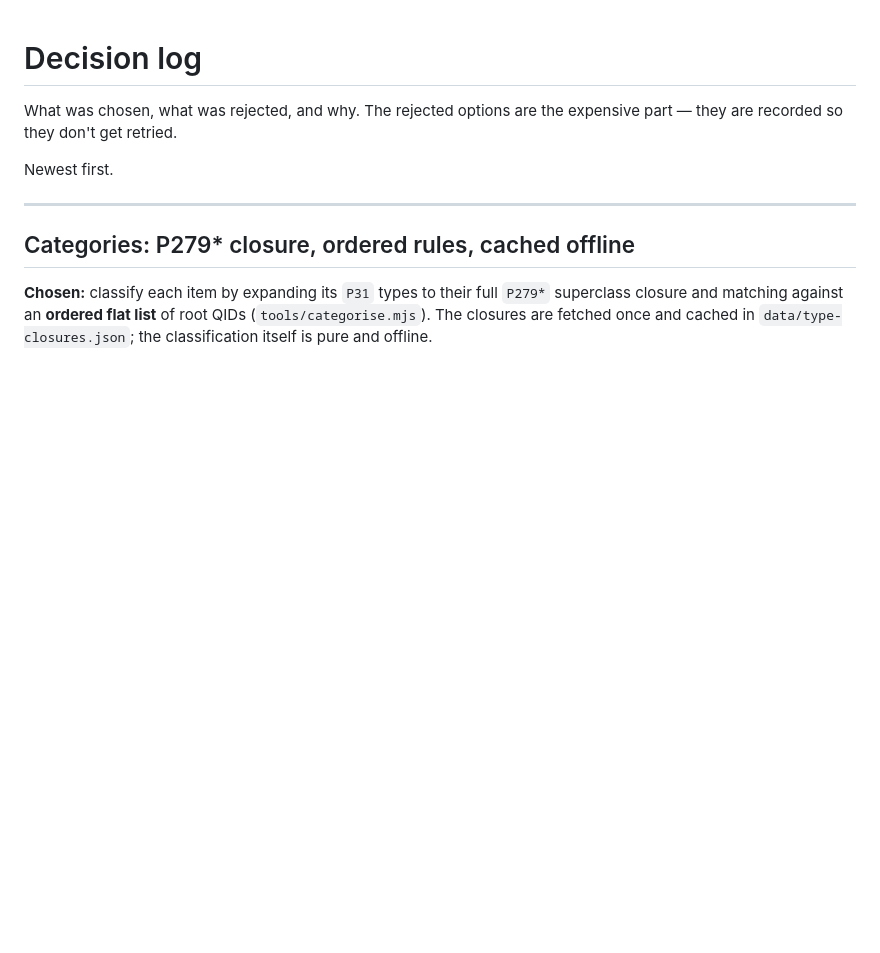
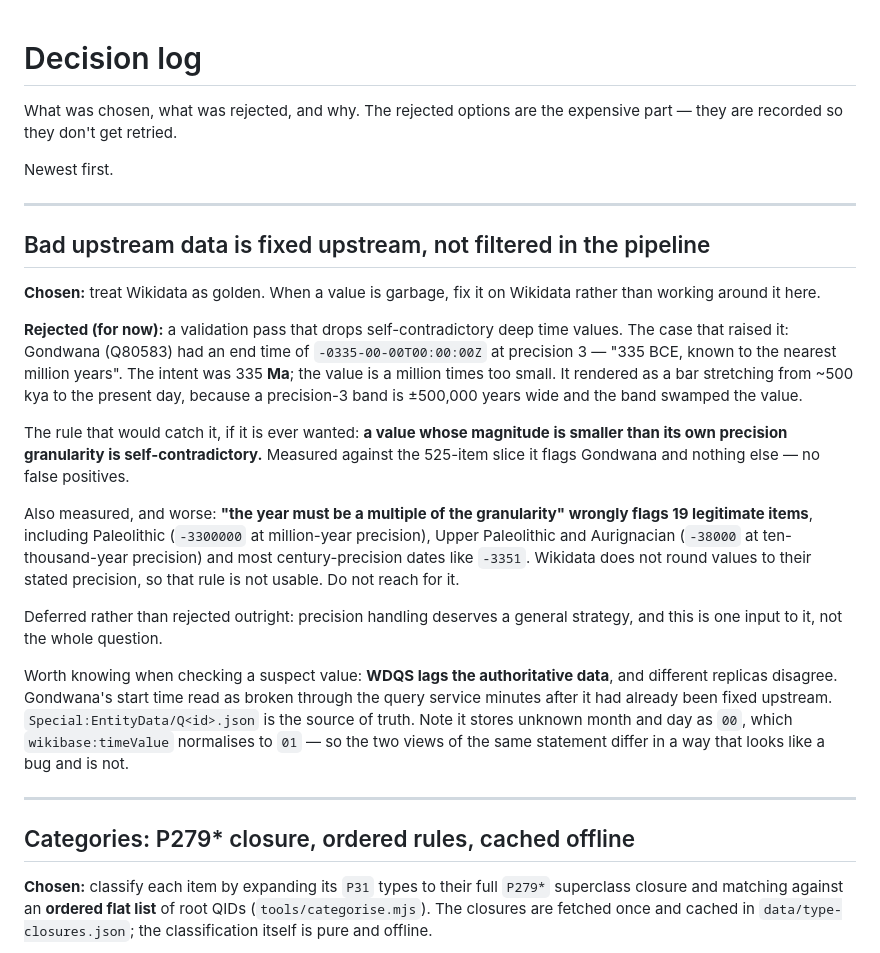
Before and after one commit to bjackman/timeline, a Markdown page: docs/decisions.md, the part around the change. Rendered like a GitHub page; blank space fills up the shorter version.

Commit message:
Decide that bad Wikidata is fixed upstream, not filtered here
Gondwana rendered as a bar from roughly 500 kya to the present day. The cause
was upstream: its end time is stored as -0335 at precision 3, meaning "335 BCE
known to the nearest million years", when 335 Ma was intended. A precision-3
band is 1 My wide, so the band swamped the value and ran off the end of the
axis. The renderer was right and the data was wrong.

The decision is to treat the data as golden and fix it on Wikidata, so no
validation pass lands. What the investigation measured is recorded anyway,
because the next person will have the same idea: a value whose magnitude is
smaller than its own precision granularity is self-contradictory, and that
rule flags Gondwana and nothing else across the slice. The tempting stricter
rule — the year must be a multiple of the granularity — is unusable, since
Wikidata does not round values to their stated precision and it wrongly flags
19 legitimate items including Paleolithic and Aurignacian.

Also recorded: WDQS lags the authoritative data and replicas disagree, so
Special:EntityData JSON is what to check, and it stores unknown month and day
as 00 where wikibase:timeValue reports 01.

Co-Authored-By: Claude Opus 5 <noreply@anthropic.com>
Claude-Session: https://claude.ai/code/session_01X5qmKSzEv6Xe7QC83SKoGd

```diff
--- a/docs/decisions.md
+++ b/docs/decisions.md
@@ -4,6 +4,43 @@ What was chosen, what was rejected, and why. The rejected options are the
 expensive part — they are recorded so they don't get retried.
 
 Newest first.
+
+---
+
+## Bad upstream data is fixed upstream, not filtered in the pipeline
+
+**Chosen:** treat Wikidata as golden. When a value is garbage, fix it on
+Wikidata rather than working around it here.
+
+**Rejected (for now):** a validation pass that drops self-contradictory deep
+time values. The case that raised it: Gondwana (Q80583) had an end time of
+`-0335-00-00T00:00:00Z` at precision 3 — "335 BCE, known to the nearest million
+years". The intent was 335 **Ma**; the value is a million times too small. It
+rendered as a bar stretching from ~500 kya to the present day, because a
+precision-3 band is ±500,000 years wide and the band swamped the value.
+
+The rule that would catch it, if it is ever wanted: **a value whose magnitude
+is smaller than its own precision granularity is self-contradictory.** Measured
+against the 525-item slice it flags Gondwana and nothing else — no false
+positives.
+
+Also measured, and worse: **"the year must be a multiple of the granularity"
+wrongly flags 19 legitimate items**, including Paleolithic (`-3300000` at
+million-year precision), Upper Paleolithic and Aurignacian (`-38000` at
+ten-thousand-year precision) and most century-precision dates like `-3351`.
+Wikidata does not round values to their stated precision, so that rule is not
+usable. Do not reach for it.
+
+Deferred rather than rejected outright: precision handling deserves a general
+strategy, and this is one input to it, not the whole question.
+
+Worth knowing when checking a suspect value: **WDQS lags the authoritative
+data**, and different replicas disagree. Gondwana's start time read as broken
+through the query service minutes after it had already been fixed upstream.
+`Special:EntityData/Q<id>.json` is the source of truth. Note it stores unknown
+month and day as `00`, which `wikibase:timeValue` normalises to `01` — so the
+two views of the same statement differ in a way that looks like a bug and is
+not.
 
 ---
 
```
